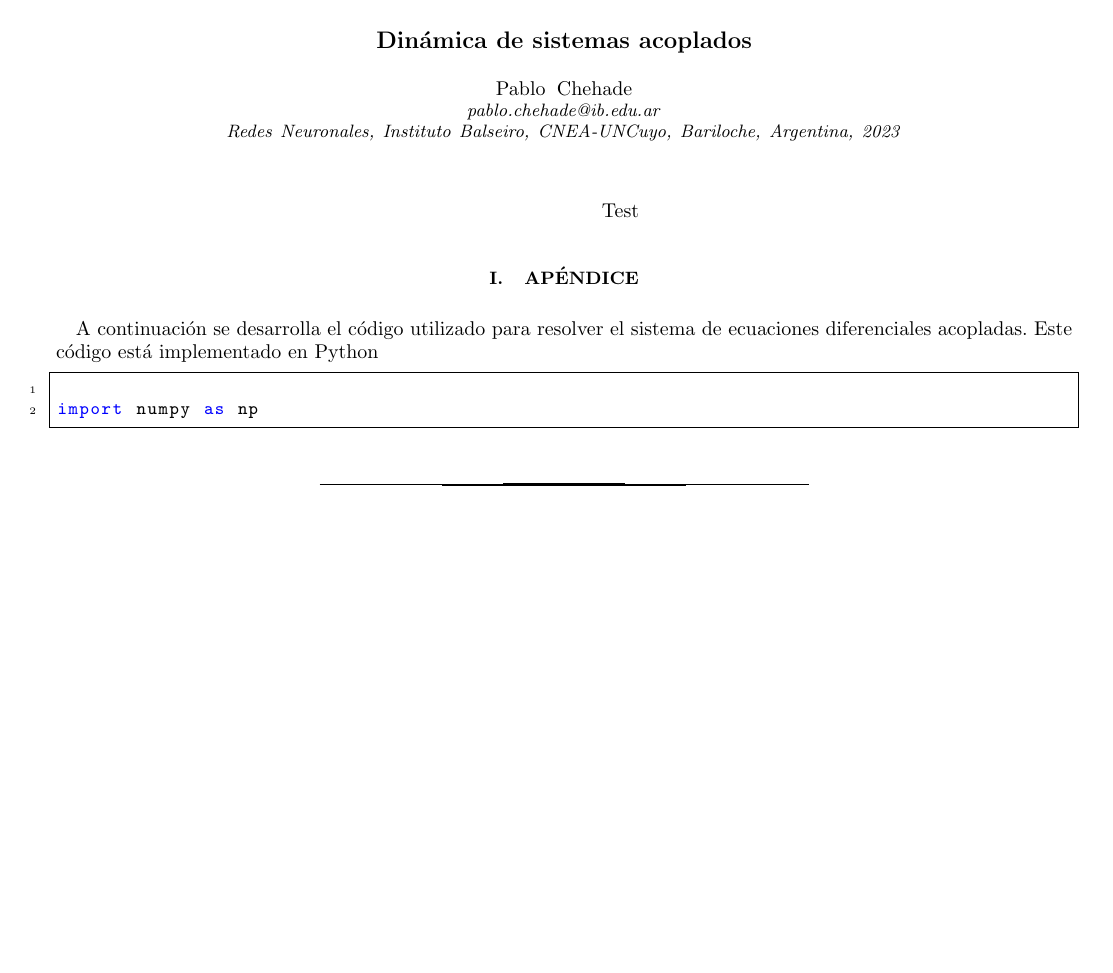
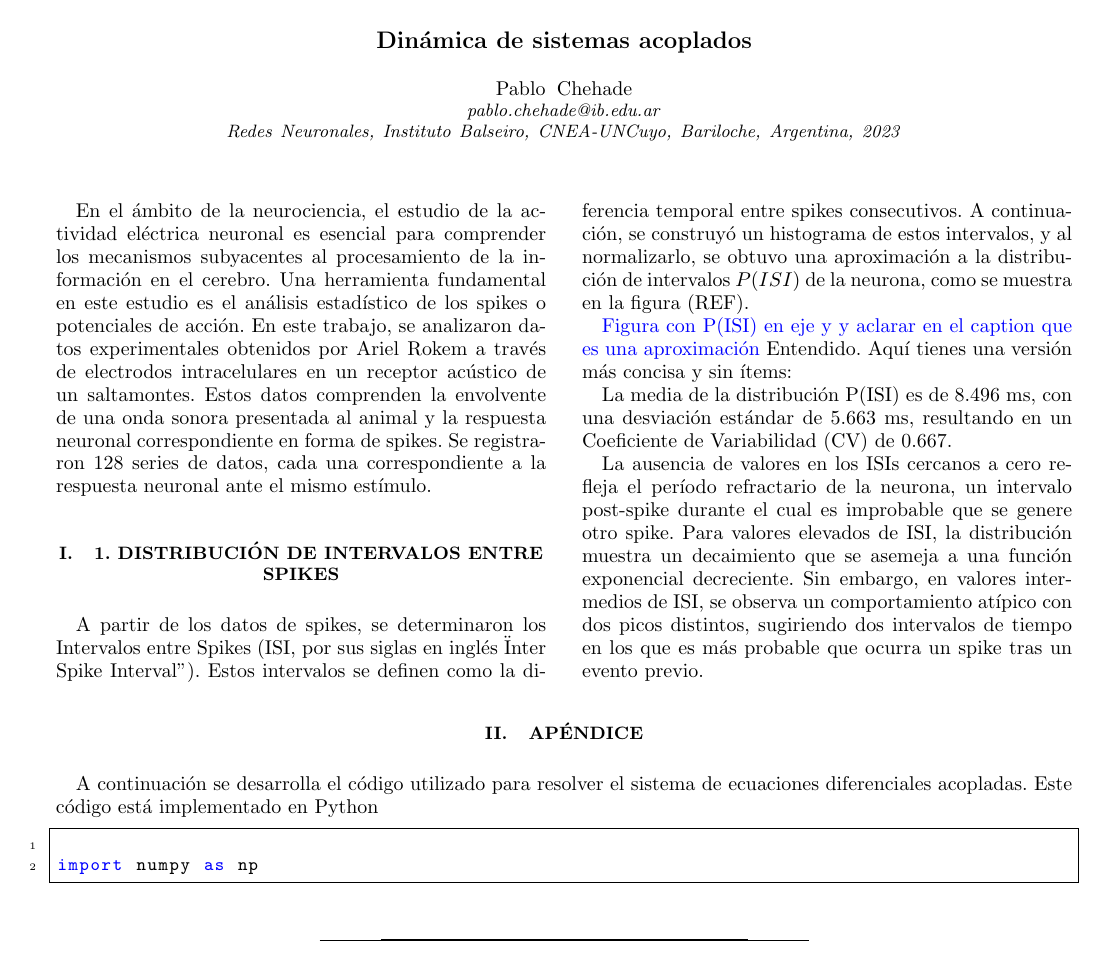
Before and after one commit to Lupama2/RedesNeuronales, a LaTeX paper (Practicas/practica_3/Informe/Chehade_practica_3.tex): the whole page. Compiled offline with pdfLaTeX.

Commit message:
Escribo introducción y ej 1 de P3

```diff
--- a/Practicas/practica_3/Informe/Chehade_practica_3.tex
+++ b/Practicas/practica_3/Informe/Chehade_practica_3.tex
@@ -160,7 +160,19 @@ We acknowledge advice from Jessie Zhang and Harry Pirie to produce Fig.\ \ref{fi
 
 \maketitle
 
-Test
+En el ámbito de la neurociencia, el estudio de la actividad eléctrica neuronal es esencial para comprender los mecanismos subyacentes al procesamiento de la información en el cerebro. Una herramienta fundamental en este estudio es el análisis estadístico de los spikes o potenciales de acción. En este trabajo, se analizaron datos experimentales obtenidos por Ariel Rokem a través de electrodos intracelulares en un receptor acústico de un saltamontes. Estos datos comprenden la envolvente de una onda sonora presentada al animal y la respuesta neuronal correspondiente en forma de spikes. Se registraron 128 series de datos, cada una correspondiente a la respuesta neuronal ante el mismo estímulo.
+
+\section{1. Distribución de intervalos entre spikes}
+
+A partir de los datos de spikes, se determinaron los Intervalos entre Spikes (ISI, por sus siglas en inglés "Inter Spike Interval"). Estos intervalos se definen como la diferencia temporal entre spikes consecutivos. A continuación, se construyó un histograma de estos intervalos, y al normalizarlo, se obtuvo una aproximación a la distribución de intervalos \(P(ISI)\) de la neurona, como se muestra en la figura (REF).
+
+\textcolor{blue}{Figura con P(ISI) en eje y y aclarar en el caption que es una aproximación}
+Entendido. Aquí tienes una versión más concisa y sin ítems:
+
+La media de la distribución P(ISI) es de 8.496 ms, con una desviación estándar de 5.663 ms, resultando en un Coeficiente de Variabilidad (CV) de 0.667.
+
+La ausencia de valores en los ISIs cercanos a cero refleja el período refractario de la neurona, un intervalo post-spike durante el cual es improbable que se genere otro spike. Para valores elevados de ISI, la distribución muestra un decaimiento que se asemeja a una función exponencial decreciente. Sin embargo, en valores intermedios de ISI, se observa un comportamiento atípico con dos picos distintos, sugiriendo dos intervalos de tiempo en los que es más probable que ocurra un spike tras un evento previo.
+
 
 \onecolumngrid
 
```
Also changed, not shown: Practicas/practica_3/Informe/Chehade_practica_3.pdf, 1 other file.
